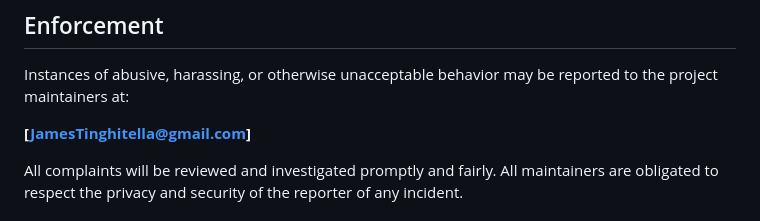
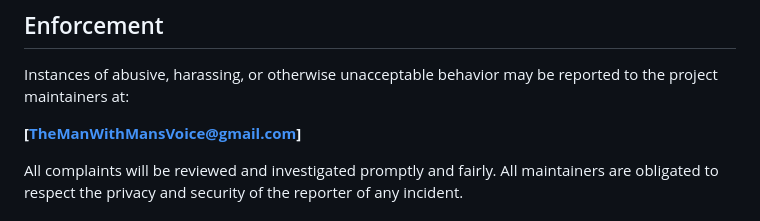
Before and after one commit to GameTech-Systems/holdem-plus, a Markdown page: CODE_OF_CONDUCT.md, the part around the change. GitHub-like rendering.

```diff
--- a/CODE_OF_CONDUCT.md
+++ b/CODE_OF_CONDUCT.md
@@ -61,7 +61,7 @@ representing the project in public spaces.
 Instances of abusive, harassing, or otherwise unacceptable behavior may
 be reported to the project maintainers at:
 
-**[JamesTinghitella@gmail.com]**
+**[TheManWithMansVoice@gmail.com]**
 
 All complaints will be reviewed and investigated promptly and fairly.
 All maintainers are obligated to respect the privacy and security of
```
